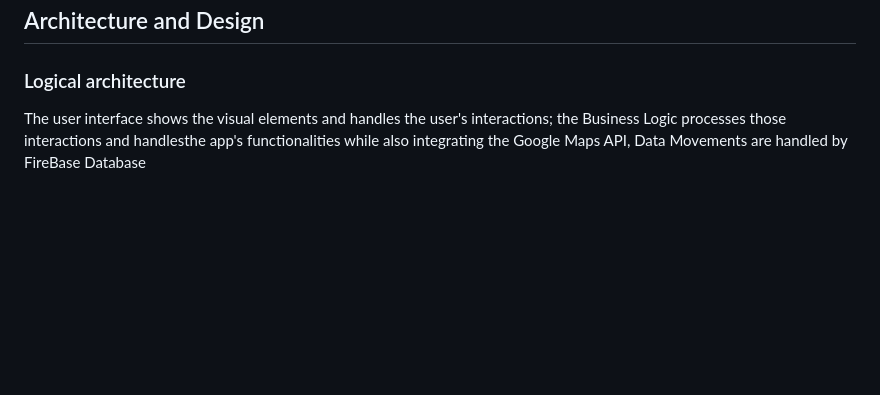
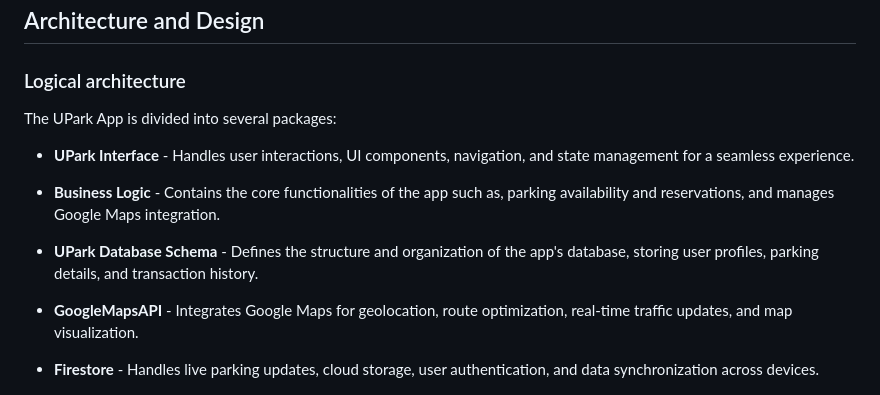
Before and after one commit to leorsd/FEUP-ESOF, a Markdown page: README.md, the part around the change. Rendered like a GitHub page; blank space fills up the shorter version.

Commit message:
Update Logical

```diff
--- a/README.md
+++ b/README.md
@@ -160,7 +160,19 @@ Example of _UML package diagram_ showing a _logical view_ of the Eletronic Ticke
 ![LogicalView](https://user-images.githubusercontent.com/9655877/160585416-b1278ad7-18d7-463c-b8c6-afa4f7ac7639.png)
 -->
 
-The user interface shows the visual elements and handles the user's interactions; the Business Logic processes those interactions and handlesthe app's functionalities while also integrating the Google Maps API, Data Movements are handled by FireBase Database
+The UPark App is divided into several packages:
+
+* **UPark Interface** - Handles user interactions, UI components, navigation, and state management for a seamless experience.
+
+* **Business Logic** - Contains the core functionalities of the app such as, parking availability and reservations, and manages Google Maps integration.
+
+* **UPark Database Schema** - Defines the structure and organization of the app's database, storing user profiles, parking details, and transaction history.
+
+* **GoogleMapsAPI** - Integrates Google Maps for geolocation, route optimization, real-time traffic updates, and map visualization.
+
+* **Firestore** - Handles live parking updates, cloud storage, user authentication, and data synchronization across devices.
+
+
 
 <p align="center" justify="center">
   <img src="Images/Logical_Architecture.png"/>
```
